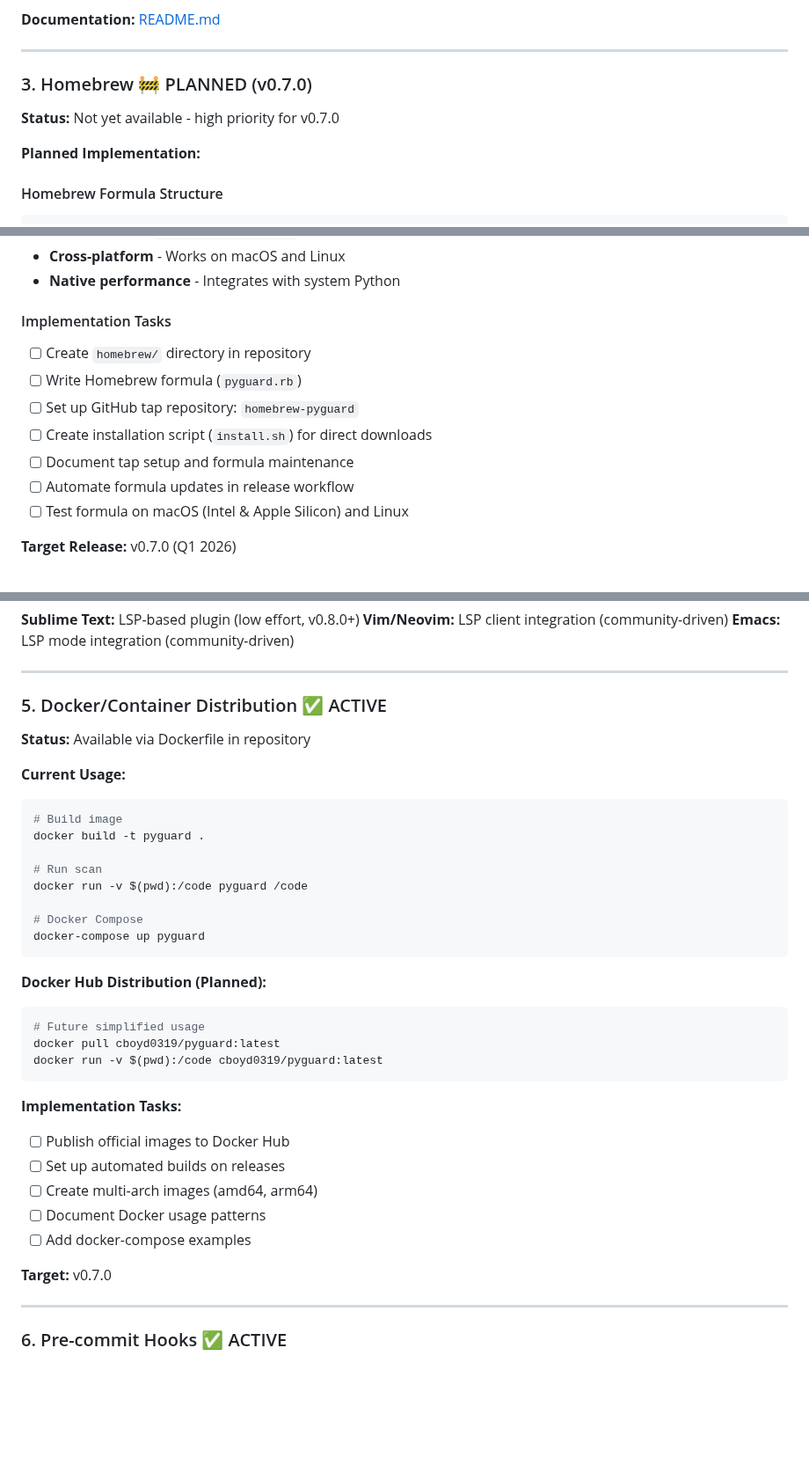
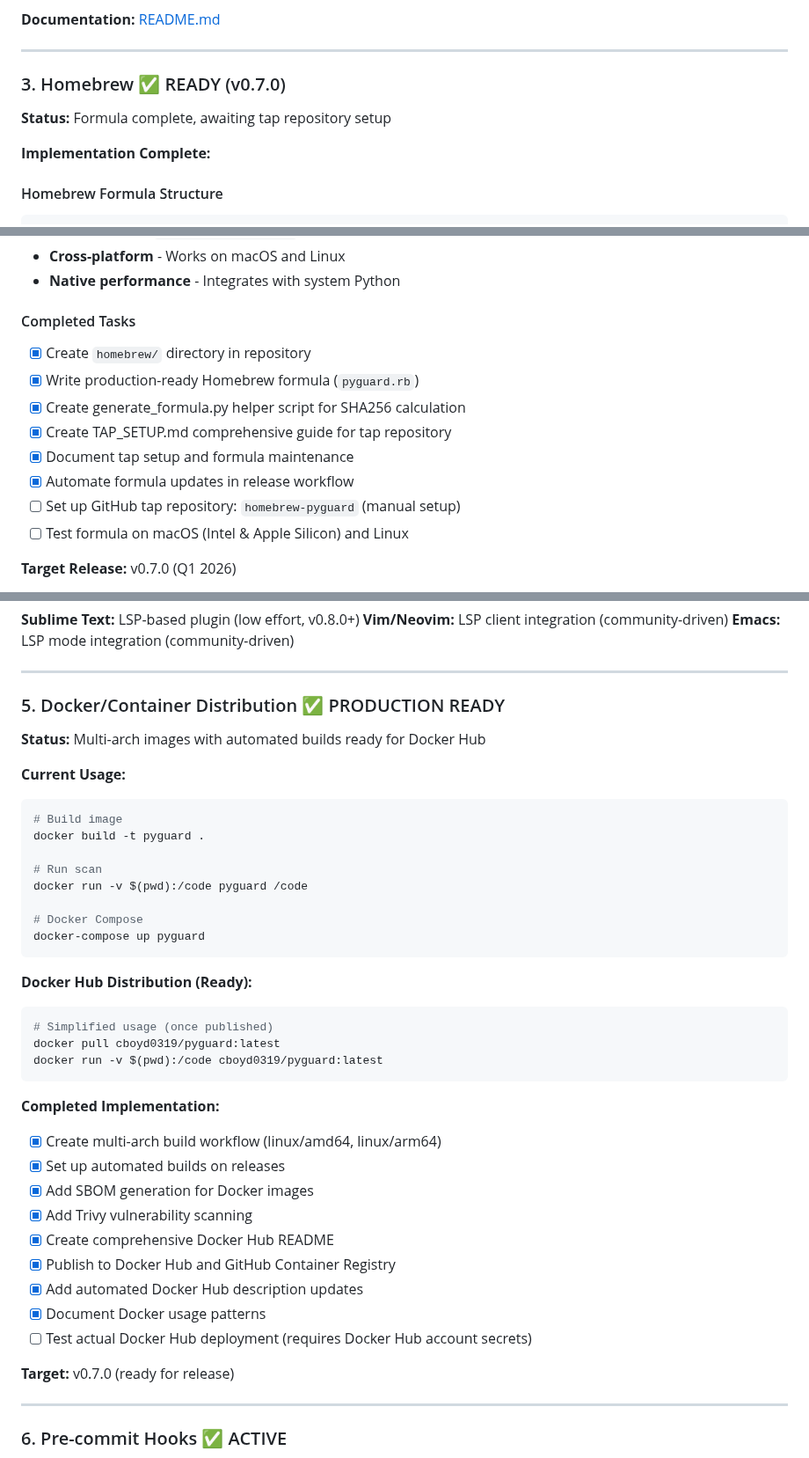
Before and after one commit to cboyd0319/PyGuard, a Markdown page: DISTRIBUTION.md, 3 parts joined by grey strips. Shown at 88% size. GitHub-like rendering; blank space fills up the shorter version.

````diff
--- a/DISTRIBUTION.md
+++ b/DISTRIBUTION.md
@@ -50,11 +50,11 @@ pip install pyguard
 
 ---
 
-### 3. Homebrew 🚧 PLANNED (v0.7.0)
+### 3. Homebrew ✅ READY (v0.7.0)
 
-**Status:** Not yet available - high priority for v0.7.0
+**Status:** Formula complete, awaiting tap repository setup
 
-**Planned Implementation:**
+**Implementation Complete:**
 
 #### Homebrew Formula Structure
 ```ruby
@@ -97,13 +97,14 @@ brew upgrade pyguard
 - **Cross-platform** - Works on macOS and Linux
 - **Native performance** - Integrates with system Python
 
-#### Implementation Tasks
-- [ ] Create `homebrew/` directory in repository
-- [ ] Write Homebrew formula (`pyguard.rb`)
-- [ ] Set up GitHub tap repository: `homebrew-pyguard`
-- [ ] Create installation script (`install.sh`) for direct downloads
-- [ ] Document tap setup and formula maintenance
-- [ ] Automate formula updates in release workflow
+#### Completed Tasks
+- [x] Create `homebrew/` directory in repository
+- [x] Write production-ready Homebrew formula (`pyguard.rb`)
+- [x] Create generate_formula.py helper script for SHA256 calculation
+- [x] Create TAP_SETUP.md comprehensive guide for tap repository
+- [x] Document tap setup and formula maintenance
+- [x] Automate formula updates in release workflow
+- [ ] Set up GitHub tap repository: `homebrew-pyguard` (manual setup)
 - [ ] Test formula on macOS (Intel & Apple Silicon) and Linux
 
 **Target Release:** v0.7.0 (Q1 2026)
@@ -200,9 +201,9 @@ File → Settings → Plugins → Marketplace → Search "PyGuard"
 
 ---
 
-### 5. Docker/Container Distribution ✅ ACTIVE
+### 5. Docker/Container Distribution ✅ PRODUCTION READY
 
-**Status:** Available via Dockerfile in repository
+**Status:** Multi-arch images with automated builds ready for Docker Hub
 
 **Current Usage:**
 ```bash
@@ -216,21 +217,25 @@ docker run -v $(pwd):/code pyguard /code
 docker-compose up pyguard
 ```
 
-**Docker Hub Distribution (Planned):**
+**Docker Hub Distribution (Ready):**
 ```bash
-# Future simplified usage
+# Simplified usage (once published)
 docker pull cboyd0319/pyguard:latest
 docker run -v $(pwd):/code cboyd0319/pyguard:latest
 ```
 
-**Implementation Tasks:**
-- [ ] Publish official images to Docker Hub
-- [ ] Set up automated builds on releases
-- [ ] Create multi-arch images (amd64, arm64)
-- [ ] Document Docker usage patterns
-- [ ] Add docker-compose examples
+**Completed Implementation:**
+- [x] Create multi-arch build workflow (linux/amd64, linux/arm64)
+- [x] Set up automated builds on releases
+- [x] Add SBOM generation for Docker images
+- [x] Add Trivy vulnerability scanning
+- [x] Create comprehensive Docker Hub README
+- [x] Publish to Docker Hub and GitHub Container Registry
+- [x] Add automated Docker Hub description updates
+- [x] Document Docker usage patterns
+- [ ] Test actual Docker Hub deployment (requires Docker Hub account secrets)
 
-**Target:** v0.7.0
+**Target:** v0.7.0 (ready for release)
 
 ---
 
````
Also changed, not shown: ROADMAP.md (+32 -24 lines), docs/development/v0.7.0-progress.md (added, +415 -0 lines).
